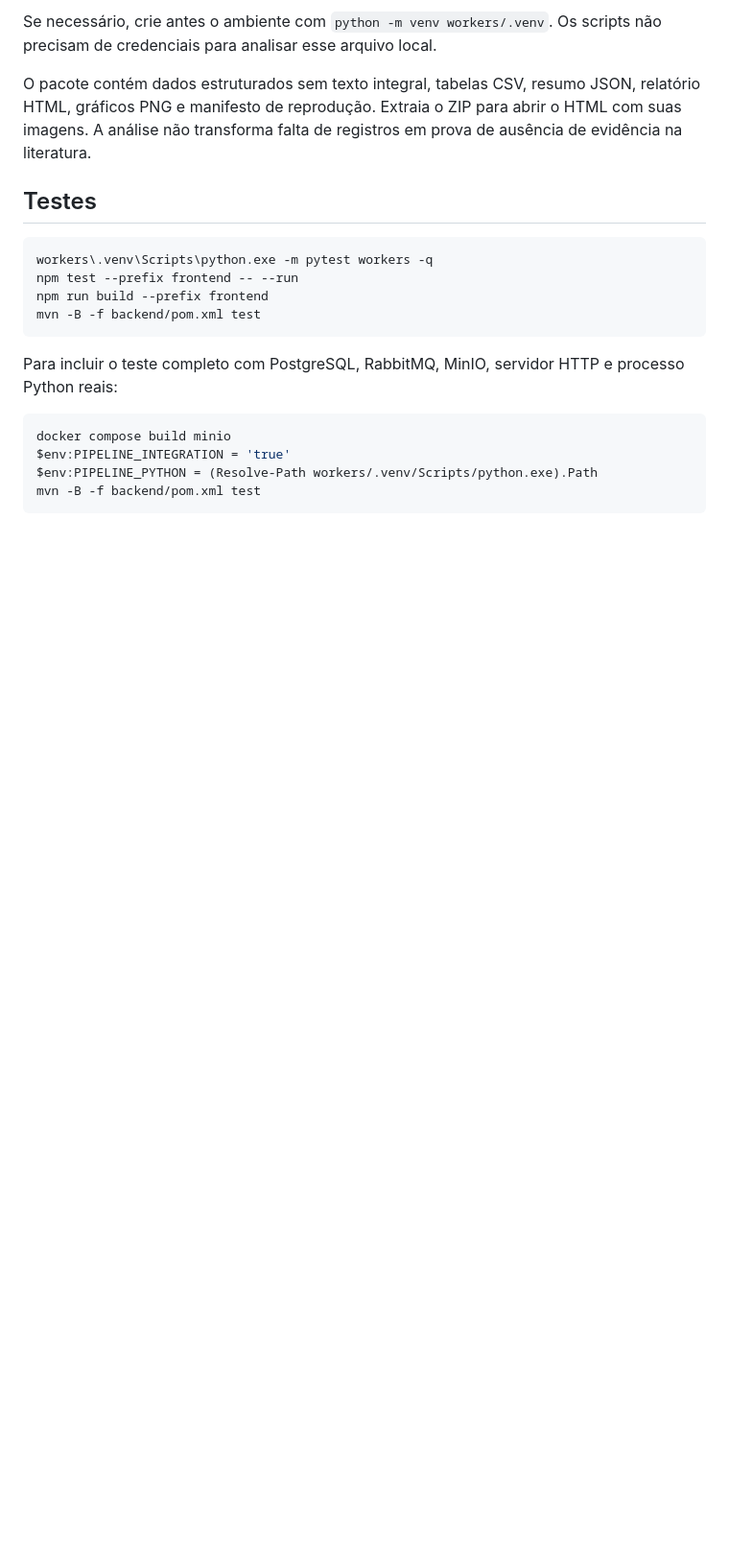
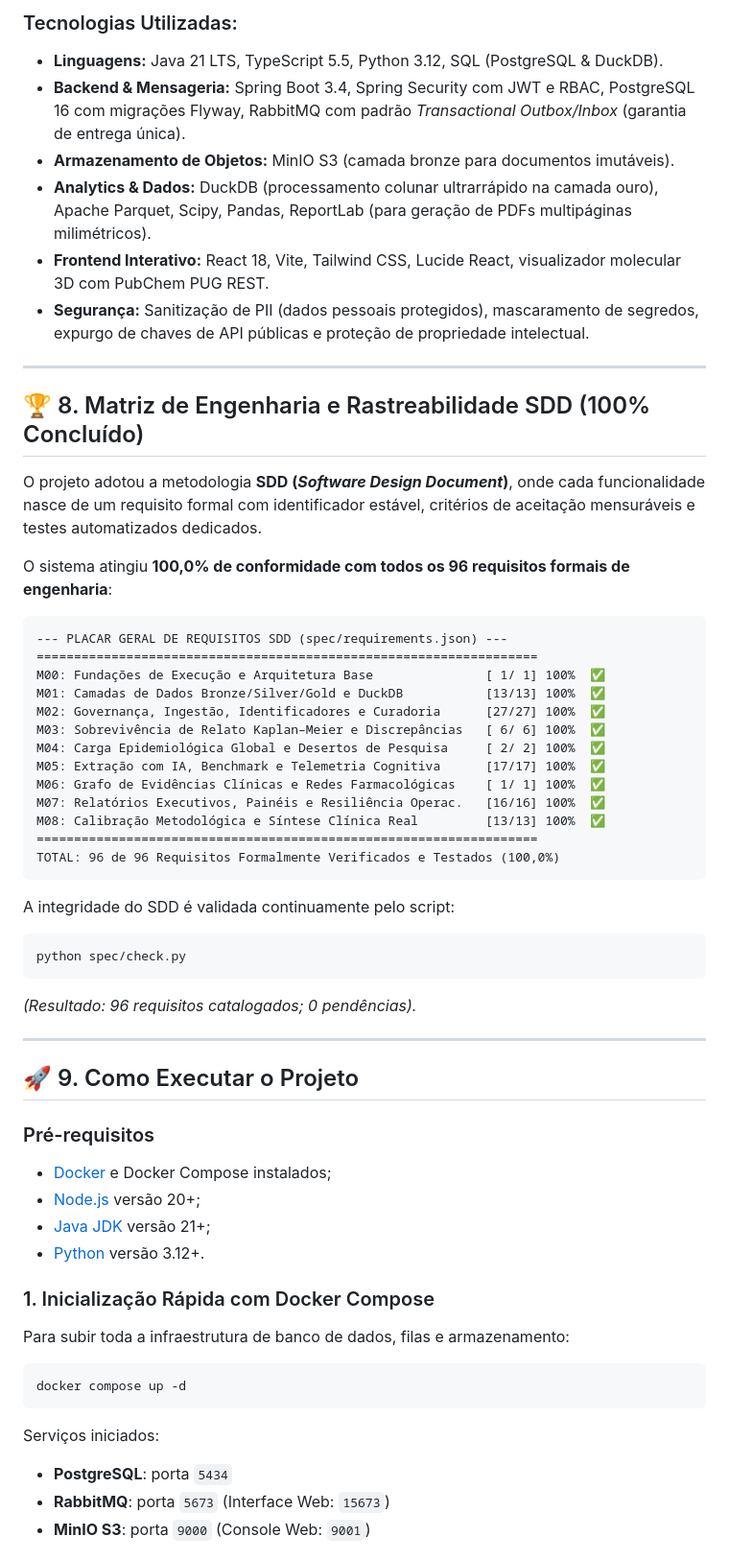
Before and after one commit to PauloHFA/DenguePharma, a Markdown page: README.md, the part around one of its changes. Shown at 96% size. Drawn GitHub-style; blank space fills up the shorter version.

````diff
--- a/README.md
+++ b/README.md
@@ -184,22 +219,60 @@ workers\.venv\Scripts\python.exe -m denguepharma_workers.analysis --input datase
 ```
 
-Se necessário, crie antes o ambiente com `python -m venv workers/.venv`. Os scripts não precisam de credenciais para analisar esse arquivo local.
+### Tecnologias Utilizadas:
+- **Linguagens:** Java 21 LTS, TypeScript 5.5, Python 3.12, SQL (PostgreSQL & DuckDB).
+- **Backend & Mensageria:** Spring Boot 3.4, Spring Security com JWT e RBAC, PostgreSQL 16 com migrações Flyway, RabbitMQ com padrão *Transactional Outbox/Inbox* (garantia de entrega única).
+- **Armazenamento de Objetos:** MinIO S3 (camada bronze para documentos imutáveis).
+- **Analytics & Dados:** DuckDB (processamento colunar ultrarrápido na camada ouro), Apache Parquet, Scipy, Pandas, ReportLab (para geração de PDFs multipáginas milimétricos).
+- **Frontend Interativo:** React 18, Vite, Tailwind CSS, Lucide React, visualizador molecular 3D com PubChem PUG REST.
+- **Segurança:** Sanitização de PII (dados pessoais protegidos), mascaramento de segredos, expurgo de chaves de API públicas e proteção de propriedade intelectual.
 
-O pacote contém dados estruturados sem texto integral, tabelas CSV, resumo JSON, relatório HTML, gráficos PNG e manifesto de reprodução. Extraia o ZIP para abrir o HTML com suas imagens. A análise não transforma falta de registros em prova de ausência de evidência na literatura.
+---
 
-## Testes
+## 🏆 8. Matriz de Engenharia e Rastreabilidade SDD (100% Concluído)
 
-```powershell
-workers\.venv\Scripts\python.exe -m pytest workers -q
-npm test --prefix frontend -- --run
-npm run build --prefix frontend
-mvn -B -f backend/pom.xml test
+O projeto adotou a metodologia **SDD (*Software Design Document*)**, onde cada funcionalidade nasce de um requisito formal com identificador estável, critérios de aceitação mensuráveis e testes automatizados dedicados.
+
+O sistema atingiu **100,0% de conformidade com todos os 96 requisitos formais de engenharia**:
+
+```
+--- PLACAR GERAL DE REQUISITOS SDD (spec/requirements.json) ---
+===================================================================
+M00: Fundações de Execução e Arquitetura Base               [ 1/ 1] 100%  ✅
+M01: Camadas de Dados Bronze/Silver/Gold e DuckDB           [13/13] 100%  ✅
+M02: Governança, Ingestão, Identificadores e Curadoria      [27/27] 100%  ✅
+M03: Sobrevivência de Relato Kaplan–Meier e Discrepâncias   [ 6/ 6] 100%  ✅
+M04: Carga Epidemiológica Global e Desertos de Pesquisa     [ 2/ 2] 100%  ✅
+M05: Extração com IA, Benchmark e Telemetria Cognitiva      [17/17] 100%  ✅
+M06: Grafo de Evidências Clínicas e Redes Farmacológicas    [ 1/ 1] 100%  ✅
+M07: Relatórios Executivos, Painéis e Resiliência Operac.   [16/16] 100%  ✅
+M08: Calibração Metodológica e Síntese Clínica Real         [13/13] 100%  ✅
+===================================================================
+TOTAL: 96 de 96 Requisitos Formalmente Verificados e Testados (100,0%)
 ```
 
-Para incluir o teste completo com PostgreSQL, RabbitMQ, MinIO, servidor HTTP e processo Python reais:
+A integridade do SDD é validada continuamente pelo script:
+```bash
+python spec/check.py
+```
+*(Resultado: 96 requisitos catalogados; 0 pendências).*
 
-```powershell
-docker compose build minio
-$env:PIPELINE_INTEGRATION = 'true'
-$env:PIPELINE_PYTHON = (Resolve-Path workers/.venv/Scripts/python.exe).Path
-mvn -B -f backend/pom.xml test
+---
+
+## 🚀 9. Como Executar o Projeto
+
+### Pré-requisitos
+- [Docker](https://www.docker.com/) e Docker Compose instalados;
+- [Node.js](https://nodejs.org/) versão 20+;
+- [Java JDK](https://adoptium.net/) versão 21+;
+- [Python](https://www.python.org/) versão 3.12+.
+
+### 1. Inicialização Rápida com Docker Compose
+Para subir toda a infraestrutura de banco de dados, filas e armazenamento:
+```bash
+docker compose up -d
+```
+Serviços iniciados:
+- **PostgreSQL**: porta `5434`
+- **RabbitMQ**: porta `5673` (Interface Web: `15673`)
+- **MinIO S3**: porta `9000` (Console Web: `9001`)
+
````
Also changed, not shown: other parts of README.md (+217 -173 lines).
